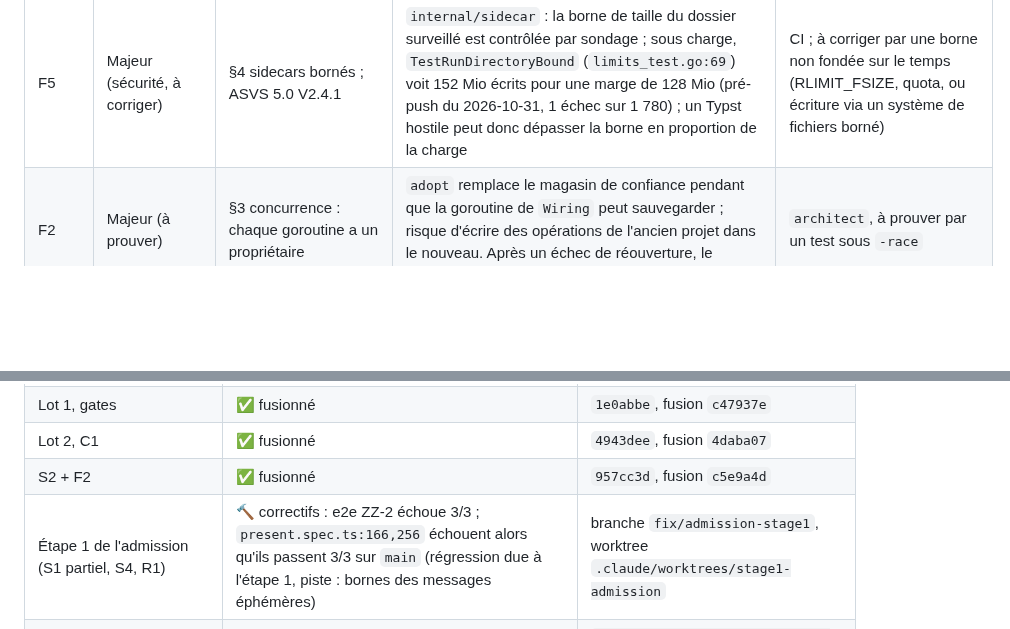
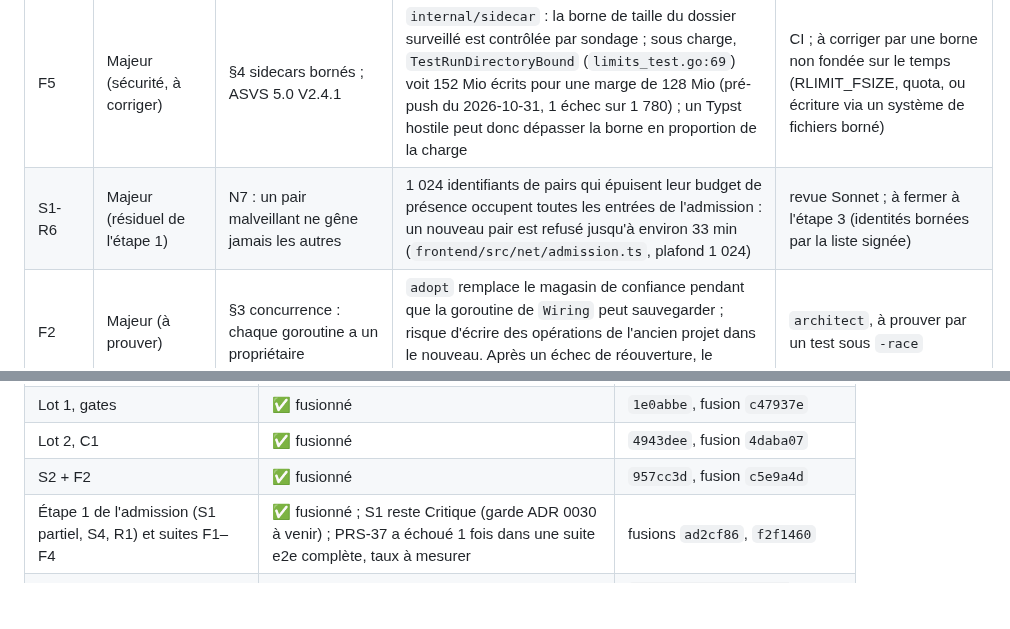
Before and after one commit to oioio-space/inkwell, a Markdown page: docs/plans/2026-10-31-architecture-audit.md, 2 parts joined by grey strips. Drawn GitHub-style; blank space fills up the shorter version.

Commit message:
docs(audit): stage 1 merged; residual S1-R6 recorded
Co-Authored-By: Claude Opus 5.5 <noreply@anthropic.com>
Claude-Session: https://claude.ai/code/session_01VJuZARVRU7vFc3u2PmBxAX

```diff
--- a/docs/plans/2026-10-31-architecture-audit.md
+++ b/docs/plans/2026-10-31-architecture-audit.md
@@ -64,6 +64,7 @@ signalé par une seule source est revérifié par un autre modèle avant d'être
 | F3 | Critique (plantage) | ISO/IEC 25010 fiabilité | `internal/transport/p2p` `TestWantAgainClearsResetHold` : déréférencement de pointeur nul dans libp2p `swarm_dial.go:476`, 1 fois sur 6 ; indépendant du lot 2 (`p2p` n'importe pas `trust`) | `quality-runner`, à diagnostiquer |
 | F1 (suite) | Majeur | idem F1 | même famille : `PRV-32` (`preview_test.go:516`), 1 échec puis 5 succès sur 5 | `quality-runner` |
 | F5 | Majeur (sécurité, à corriger) | §4 sidecars bornés ; ASVS 5.0 V2.4.1 | `internal/sidecar` : la borne de taille du dossier surveillé est contrôlée par sondage ; sous charge, `TestRunDirectoryBound` (`limits_test.go:69`) voit 152 Mio écrits pour une marge de 128 Mio (pré-push du 2026-10-31, 1 échec sur 1 780) ; un Typst hostile peut donc dépasser la borne en proportion de la charge | CI ; à corriger par une borne non fondée sur le temps (RLIMIT_FSIZE, quota, ou écriture via un système de fichiers borné) |
+| S1-R6 | Majeur (résiduel de l'étape 1) | N7 : un pair malveillant ne gêne jamais les autres | 1 024 identifiants de pairs qui épuisent leur budget de présence occupent toutes les entrées de l'admission : un nouveau pair est refusé jusqu'à environ 33 min (`frontend/src/net/admission.ts`, plafond 1 024) | revue Sonnet ; à fermer à l'étape 3 (identités bornées par la liste signée) |
 | F2 | Majeur (à prouver) | §3 concurrence : chaque goroutine a un propriétaire | `adopt` remplace le magasin de confiance pendant que la goroutine de `Wiring` peut sauvegarder ; risque d'écrire des opérations de l'ancien projet dans le nouveau. Après un échec de réouverture, le magasin reste fermé jusqu'au redémarrage | `architect`, à prouver par un test sous `-race` |
 | m1–m11 | Mineur | voir le rapport de l'architecte | variables globales servant de crochets de test, API sans appelant, tinymist embarqué (32,8 Mo) mais jamais lancé, `bridge.Storage` à 17 méthodes, doublons p2p, arrêt sans attente des goroutines, E/S hors `os.Root` dans typst | architect |
 
@@ -125,7 +126,7 @@ Chaque décision cite sa raison ; une décision qui touche une frontière passe
 | Lot 1, gates | ✅ fusionné | `1e0abbe`, fusion `c47937e` |
 | Lot 2, C1 | ✅ fusionné | `4943dee`, fusion `4daba07` |
 | S2 + F2 | ✅ fusionné | `957cc3d`, fusion `c5e9a4d` |
-| Étape 1 de l'admission (S1 partiel, S4, R1) | 🔨 correctifs : e2e ZZ-2 échoue 3/3 ; `present.spec.ts:166,256` échouent alors qu'ils passent 3/3 sur `main` (régression due à l'étape 1, piste : bornes des messages éphémères) | branche `fix/admission-stage1`, worktree `.claude/worktrees/stage1-admission` |
+| Étape 1 de l'admission (S1 partiel, S4, R1) et suites F1–F4 | ✅ fusionné ; S1 reste Critique (garde ADR 0030 à venir) ; PRS-37 a échoué 1 fois dans une suite e2e complète, taux à mesurer | fusions `ad2cf86`, `f2f1460` |
 | Révision byzantine de l'admission, ADR 0031 | 🔨 conception (architect) | `audit-2026-10-31/06-admission-design.md`, `docs/adr/0031-*.md` |
 | F3, plantage libp2p à la fermeture | 🔨 diagnostic ; correctif partiel non fusionné | branche `fix/p2p-dial-panic` |
 | F1, tests d'aperçu | 🔨 diagnostic | branche `fix/preview-determinism` |
```
